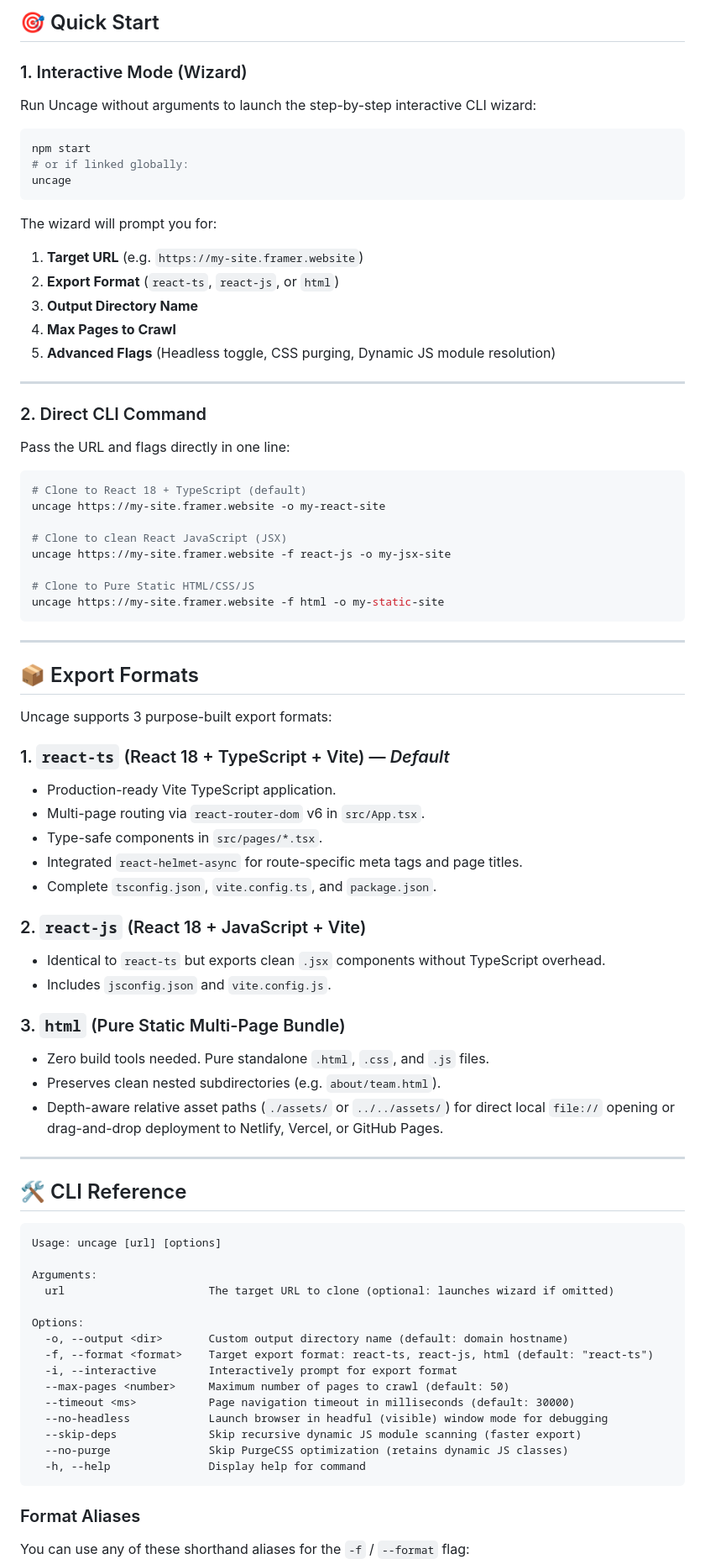
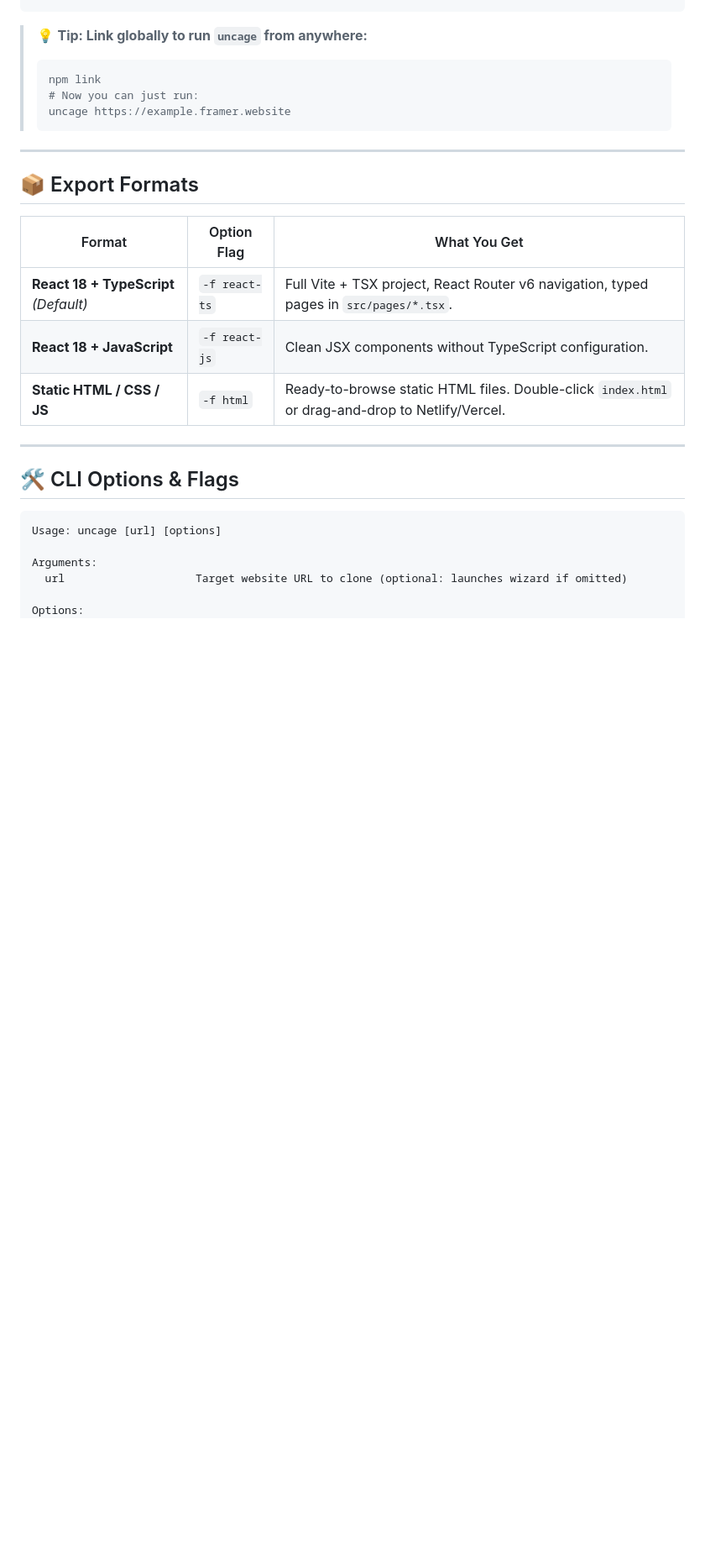
Before and after one commit to Nightteye/uncage, a Markdown page: README.md, the part around one of its changes. Shown at 84% size. Drawn GitHub-style; blank space fills up the shorter version.

````diff
--- a/README.md
+++ b/README.md
@@ -85,83 +78,28 @@ uncage https://example.framer.website
-## 🎯 Quick Start
-
-### 1. Interactive Mode (Wizard)
-
-Run Uncage without arguments to launch the step-by-step interactive CLI wizard:
-
-```bash
-npm start
-# or if linked globally:
-uncage
-```
-
-The wizard will prompt you for:
-1. **Target URL** (e.g. `https://my-site.framer.website`)
-2. **Export Format** (`react-ts`, `react-js`, or `html`)
-3. **Output Directory Name**
-4. **Max Pages to Crawl**
-5. **Advanced Flags** (Headless toggle, CSS purging, Dynamic JS module resolution)
-
----
-
-### 2. Direct CLI Command
-
-Pass the URL and flags directly in one line:
-
-```bash
-# Clone to React 18 + TypeScript (default)
-uncage https://my-site.framer.website -o my-react-site
-
-# Clone to clean React JavaScript (JSX)
-uncage https://my-site.framer.website -f react-js -o my-jsx-site
-
-# Clone to Pure Static HTML/CSS/JS
-uncage https://my-site.framer.website -f html -o my-static-site
-```
+> 💡 **Tip: Link globally to run `uncage` from anywhere:**
+> ```bash
+> npm link
+> # Now you can just run:
+> uncage https://example.framer.website
+> ```
 
 ---
 
 ## 📦 Export Formats
 
-Uncage supports 3 purpose-built export formats:
-
-### 1. `react-ts` (React 18 + TypeScript + Vite) — *Default*
-- Production-ready Vite TypeScript application.
-- Multi-page routing via `react-router-dom` v6 in `src/App.tsx`.
-- Type-safe components in `src/pages/*.tsx`.
-- Integrated `react-helmet-async` for route-specific meta tags and page titles.
-- Complete `tsconfig.json`, `vite.config.ts`, and `package.json`.
-
-### 2. `react-js` (React 18 + JavaScript + Vite)
-- Identical to `react-ts` but exports clean `.jsx` components without TypeScript overhead.
-- Includes `jsconfig.json` and `vite.config.js`.
-
-### 3. `html` (Pure Static Multi-Page Bundle)
-- Zero build tools needed. Pure standalone `.html`, `.css`, and `.js` files.
-- Preserves clean nested subdirectories (e.g. `about/team.html`).
-- Depth-aware relative asset paths (`./assets/` or `../../assets/`) for direct local `file://` opening or drag-and-drop deployment to Netlify, Vercel, or GitHub Pages.
+| Format | Option Flag | What You Get |
+|---|---|---|
+| **React 18 + TypeScript** *(Default)* | `-f react-ts` | Full Vite + TSX project, React Router v6 navigation, typed pages in `src/pages/*.tsx`. |
+| **React 18 + JavaScript** | `-f react-js` | Clean JSX components without TypeScript configuration. |
+| **Static HTML / CSS / JS** | `-f html` | Ready-to-browse static HTML files. Double-click `index.html` or drag-and-drop to Netlify/Vercel. |
 
 ---
 
-## 🛠️ CLI Reference
+## 🛠️ CLI Options & Flags
 
 ```
 Usage: uncage [url] [options]
 
 Arguments:
-  url                      The target URL to clone (optional: launches wizard if omitted)
+  url                    Target website URL to clone (optional: launches wizard if omitted)
 
 Options:
-  -o, --output <dir>       Custom output directory name (default: domain hostname)
-  -f, --format <format>    Target export format: react-ts, react-js, html (default: "react-ts")
-  -i, --interactive        Interactively prompt for export format
-  --max-pages <number>     Maximum number of pages to crawl (default: 50)
-  --timeout <ms>           Page navigation timeout in milliseconds (default: 30000)
-  --no-headless            Launch browser in headful (visible) window mode for debugging
-  --skip-deps              Skip recursive dynamic JS module scanning (faster export)
-  --no-purge               Skip PurgeCSS optimization (retains dynamic JS classes)
-  -h, --help               Display help for command
-```
-
-### Format Aliases
-You can use any of these shorthand aliases for the `-f` / `--format` flag:
-
````
Also changed, not shown: other parts of README.md (+112 -167 lines).
